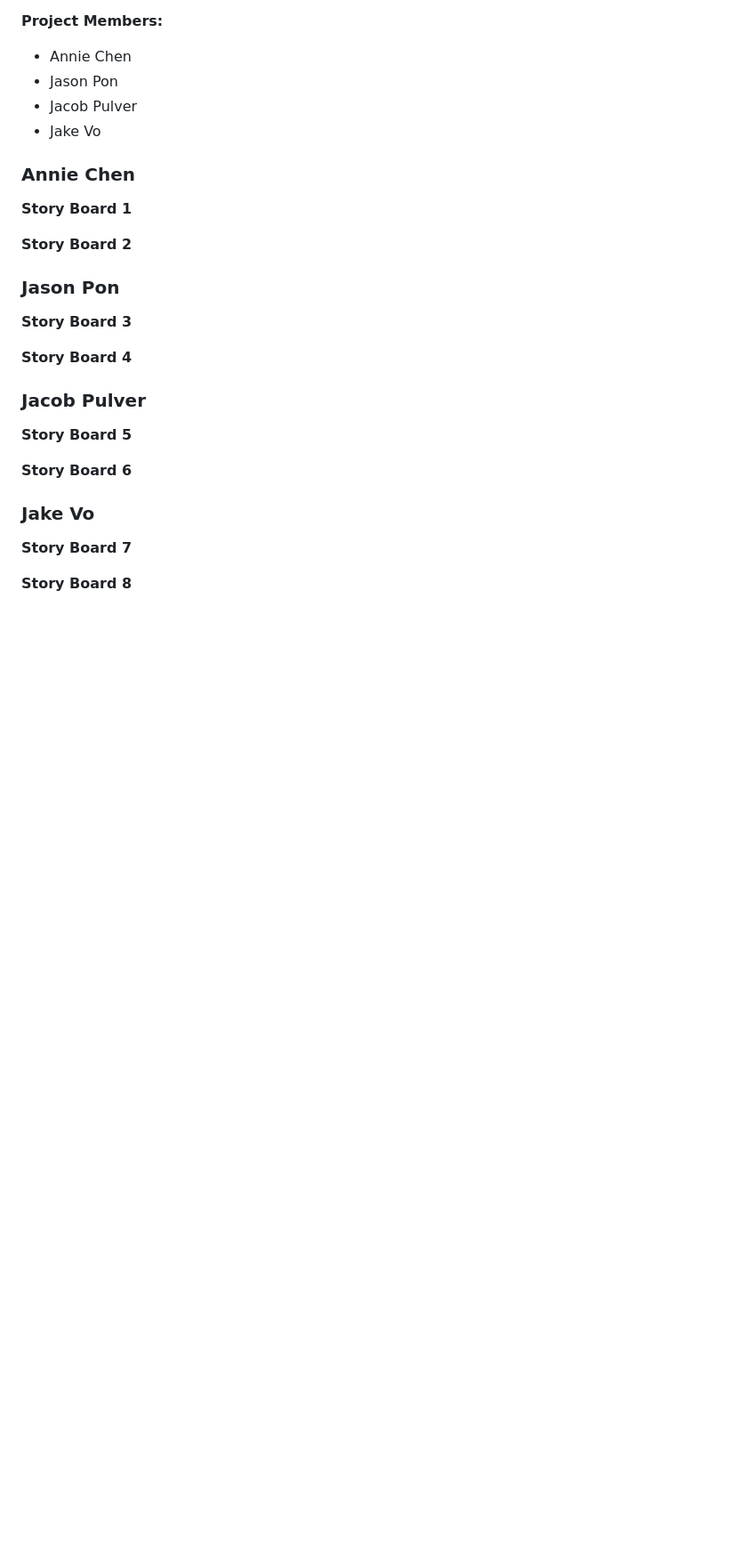
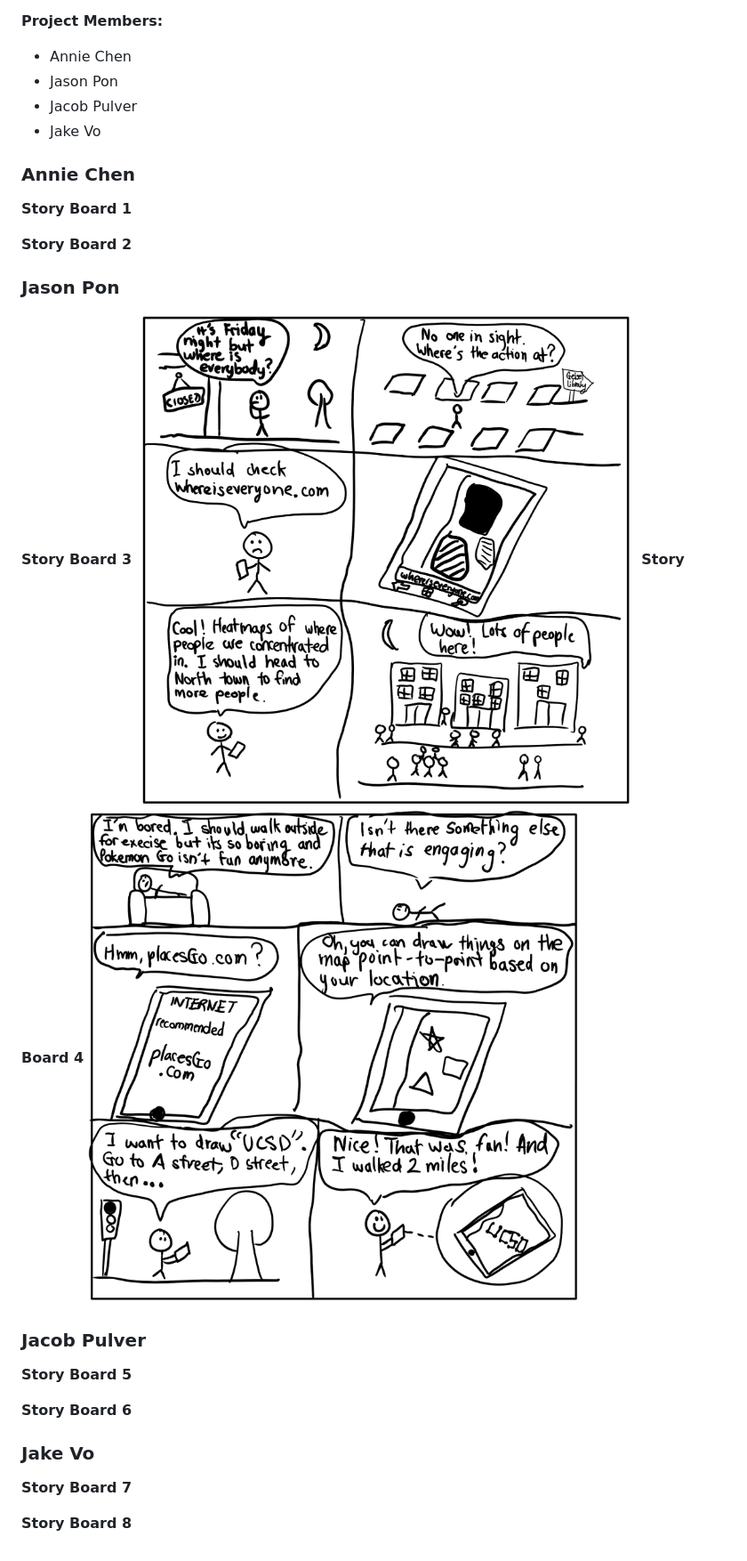
Before and after one commit to anc005/COGS121, a Markdown page: storyboards.md, the part around the change. Shown: that part at 89% size. Drawn GitHub-style; pictures changed too: storyboards/storyboard3.png (added), storyboards/storyboard4.png (added); blank space fills up the shorter version.

Commit message:
Jason added storyboards

```diff
--- a/storyboards.md
+++ b/storyboards.md
@@ -16,9 +16,9 @@
 
 ### Jason Pon
 **Story Board 3**
-
+![Storyboard3](/storyboards/storyboard3.png)
 **Story Board 4**
-
+![Storyboard4](/storyboards/storyboard4.png)
 
 ### Jacob Pulver
 **Story Board 5**
```
